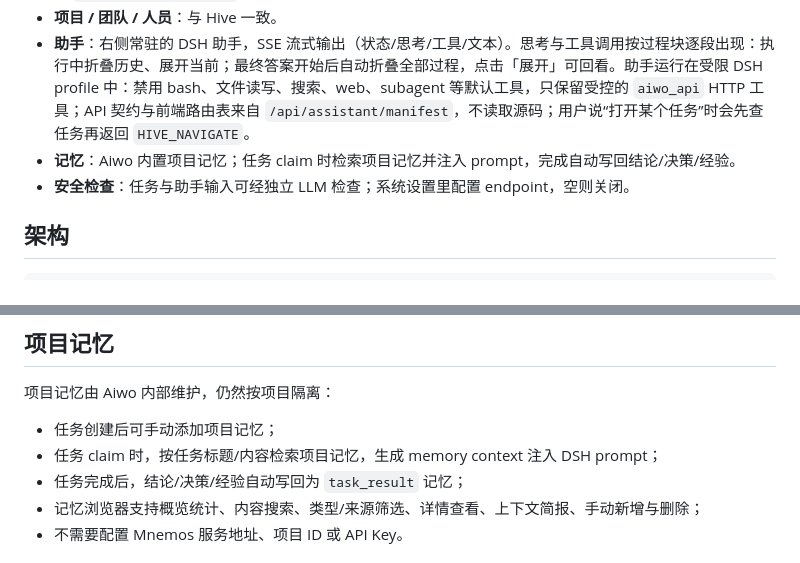
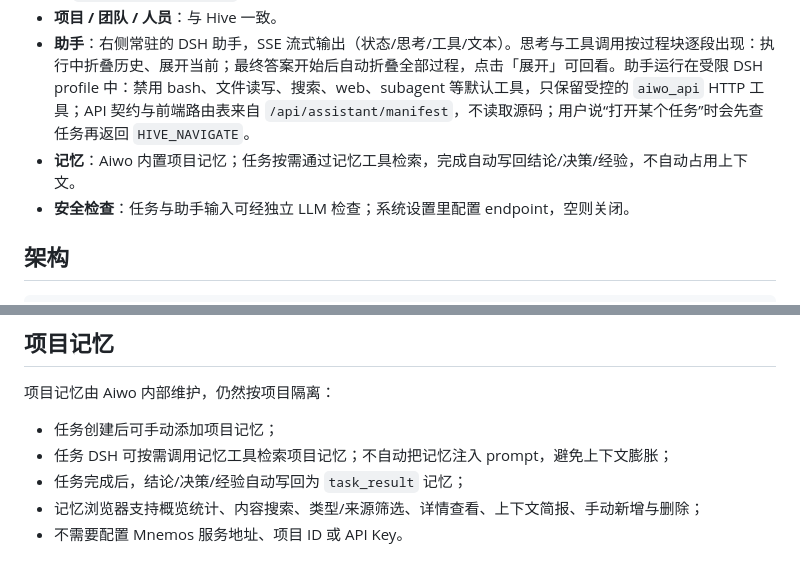
Before and after one commit to yechao666/Ryan, a Markdown page: README.md, 2 parts joined by grey strips. GitHub-like rendering.

```diff
--- a/README.md
+++ b/README.md
@@ -10,7 +10,7 @@ Aiwo 是一个管理 **DSH 服务资源** 的团队协作与任务平台。它
 - **任务**：项目任务，执行身份 `姓名@Aiwo`；一次性 `/goal`，执行过程只读。DSH 插件按项目 ID 在服务本机生成 `projects/<projectId>` 工作区，同一项目的任务/对话共享该目录。
 - **项目 / 团队 / 人员**：与 Hive 一致。
 - **助手**：右侧常驻的 DSH 助手，SSE 流式输出（状态/思考/工具/文本）。思考与工具调用按过程块逐段出现：执行中折叠历史、展开当前；最终答案开始后自动折叠全部过程，点击「展开」可回看。助手运行在受限 DSH profile 中：禁用 bash、文件读写、搜索、web、subagent 等默认工具，只保留受控的 `aiwo_api` HTTP 工具；API 契约与前端路由表来自 `/api/assistant/manifest`，不读取源码；用户说“打开某个任务”时会先查任务再返回 `HIVE_NAVIGATE`。
-- **记忆**：Aiwo 内置项目记忆；任务 claim 时检索项目记忆并注入 prompt，完成自动写回结论/决策/经验。
+- **记忆**：Aiwo 内置项目记忆；任务按需通过记忆工具检索，完成自动写回结论/决策/经验，不自动占用上下文。
 - **安全检查**：任务与助手输入可经独立 LLM 检查；系统设置里配置 endpoint，空则关闭。
 
 ## 架构
@@ -129,7 +129,7 @@ node integrations/aiwo-instance/agent.mjs \
 项目记忆由 Aiwo 内部维护，仍然按项目隔离：
 
 - 任务创建后可手动添加项目记忆；
-- 任务 claim 时，按任务标题/内容检索项目记忆，生成 memory context 注入 DSH prompt；
+- 任务 DSH 可按需调用记忆工具检索项目记忆；不自动把记忆注入 prompt，避免上下文膨胀；
 - 任务完成后，结论/决策/经验自动写回为 `task_result` 记忆；
 - 记忆浏览器支持概览统计、内容搜索、类型/来源筛选、详情查看、上下文简报、手动新增与删除；
 - 不需要配置 Mnemos 服务地址、项目 ID 或 API Key。
```
Also changed, not shown: docs/architecture.md (+1 -1 lines), docs/screenshots/27-aiwo-memory-browser.png, 6 other files.
